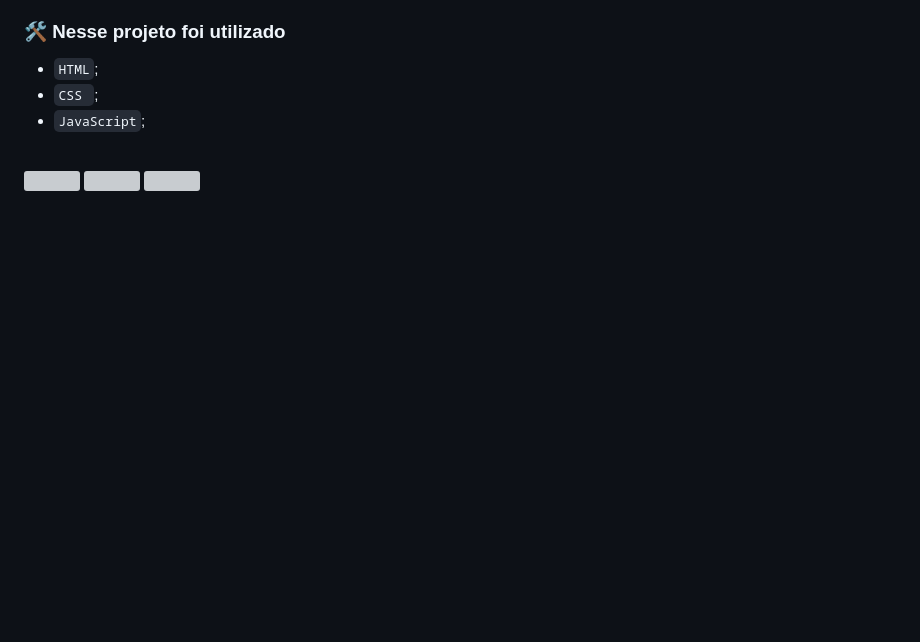
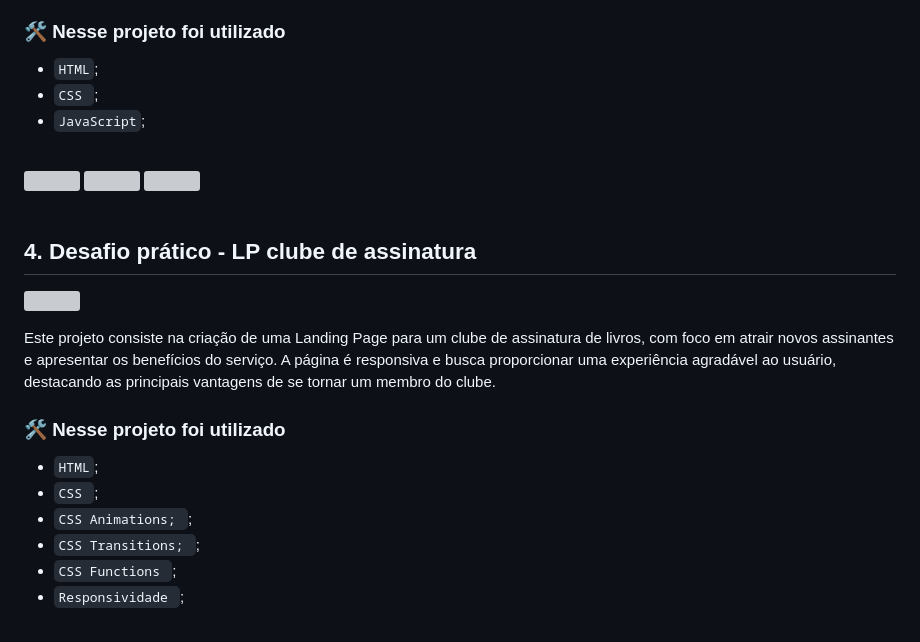
Before and after one commit to eduardonobrega/formacao-fullstack, a Markdown page: README.md, the part around one of its changes. Drawn GitHub-style; blank space fills up the shorter version; grey boxes are pictures that could not be loaded.

```diff
--- a/README.md
+++ b/README.md
@@ -92,3 +92,21 @@ Este projeto envolve a criação de um formulário de cadastro de usuário, enfa
 </a>
 
 &nbsp;
+
+## 4. Desafio prático - LP clube de assinatura
+<p>
+  <img src="https://github.com/user-attachments/assets/bfbff227-ef6b-4a13-9d76-96897e5a01bb" align="center" />
+</p>
+
+Este projeto consiste na criação de uma Landing Page para um clube de assinatura de livros, com foco em atrair novos assinantes e apresentar os benefícios do serviço. A página é responsiva e busca proporcionar uma experiência agradável ao usuário, destacando as principais vantagens de se tornar um membro do clube.
+
+
+### 🛠️ Nesse projeto foi utilizado
+
+- `HTML`;
+- `CSS `;
+- `CSS Animations; `;
+- `CSS Transitions; `;
+- `CSS Functions `;
+- `Responsividade `;
+
```
Also changed, not shown: other parts of README.md (+13 -0 lines).
